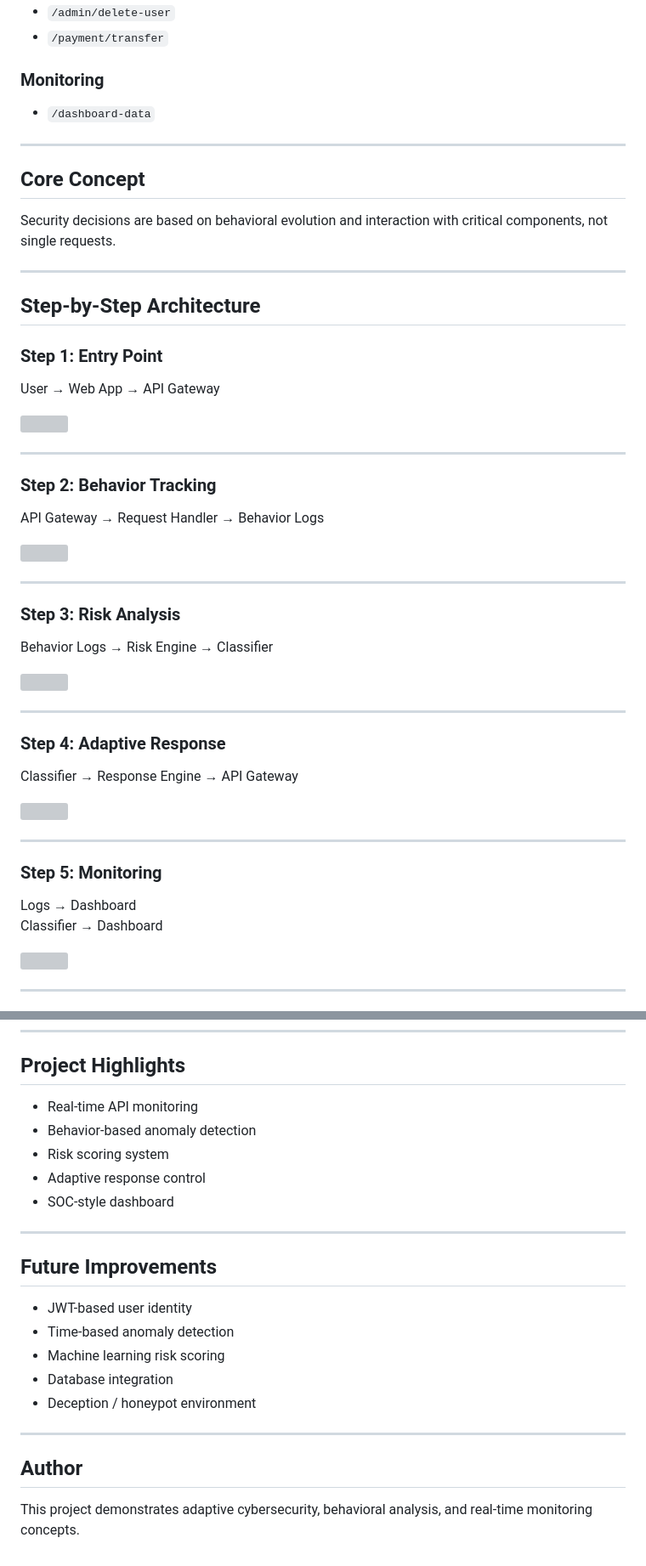
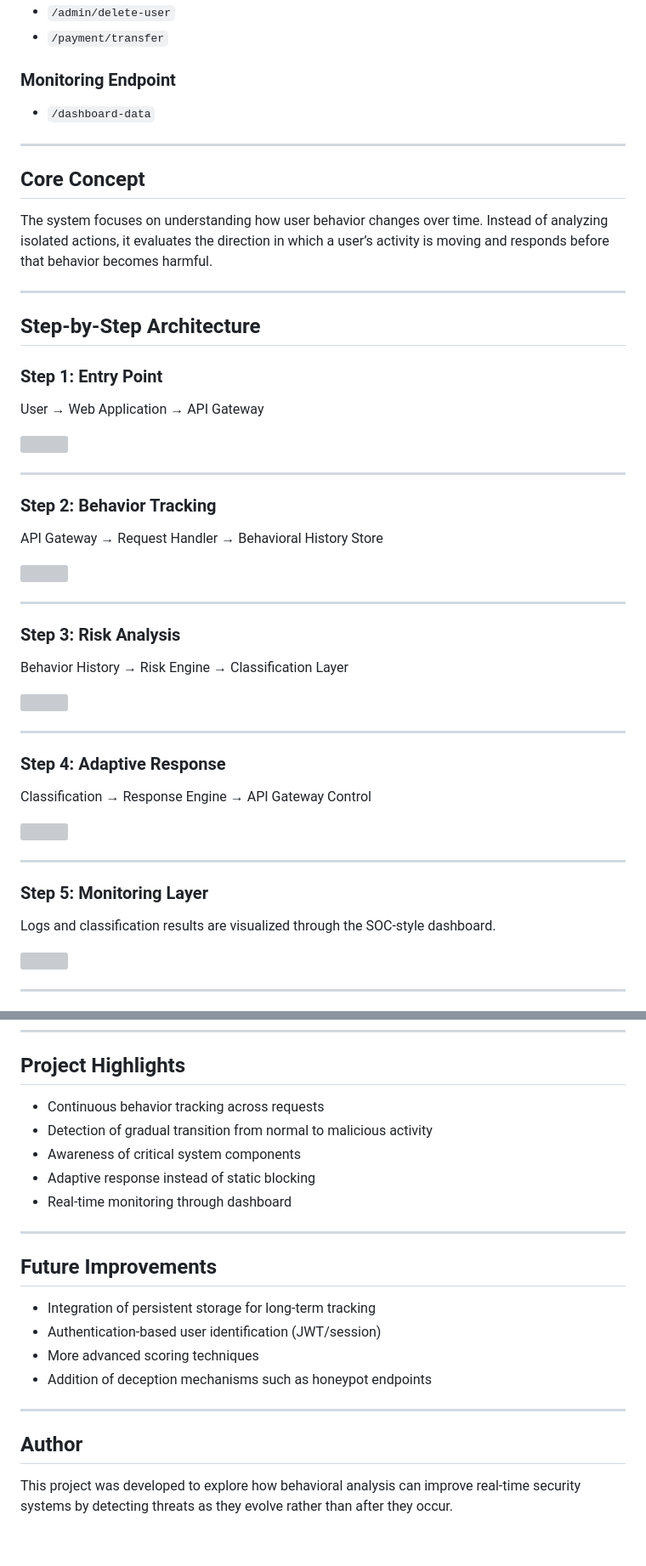
Before and after one commit to ShreeVakthi18/EvoSec-Evolution-Aware-Adaptive-Cyber-Defense, a Markdown page: README.md, 2 parts joined by grey strips. Shown at 85% size. Rendered like a GitHub page; grey boxes are pictures that could not be loaded.

```diff
--- a/README.md
+++ b/README.md
@@ -78,50 +113,49 @@ User → API Gateway → Behavior Tracking → Logging → Risk Analysis → Cla
 - `/admin/delete-user`
 - `/payment/transfer`
 
-### Monitoring
+### Monitoring Endpoint
 - `/dashboard-data`
 
 ---
 
 ## Core Concept
 
-Security decisions are based on behavioral evolution and interaction with critical components, not single requests.
+The system focuses on understanding how user behavior changes over time. Instead of analyzing isolated actions, it evaluates the direction in which a user’s activity is moving and responds before that behavior becomes harmful.
 
 ---
 
 ## Step-by-Step Architecture
 
 ### Step 1: Entry Point
-User → Web App → API Gateway
+User → Web Application → API Gateway
 
 <img src="https://github.com/user-attachments/assets/eb510143-85f3-4890-9feb-b24e78071c3c" width="400"/>
 
 ---
 
 ### Step 2: Behavior Tracking
-API Gateway → Request Handler → Behavior Logs
+API Gateway → Request Handler → Behavioral History Store
 
 <img src="https://github.com/user-attachments/assets/2a5d2f0e-dde5-472a-ba50-78c27080021a" width="500"/>
 
 ---
 
 ### Step 3: Risk Analysis
-Behavior Logs → Risk Engine → Classifier
+Behavior History → Risk Engine → Classification Layer
 
 <img src="https://github.com/user-attachments/assets/2df03920-daad-436b-9da0-850519f06b3b" width="500"/>
 
 ---
 
 ### Step 4: Adaptive Response
-Classifier → Response Engine → API Gateway
+Classification → Response Engine → API Gateway Control
 
 <img src="https://github.com/user-attachments/assets/f0dd8aad-68d4-423f-bec7-a4927bb7fc5c" width="500"/>
 
 ---
 
-### Step 5: Monitoring
-Logs → Dashboard
-Classifier → Dashboard
+### Step 5: Monitoring Layer
+Logs and classification results are visualized through the SOC-style dashboard.
 
 <img src="https://github.com/user-attachments/assets/f9c2e52b-adc1-4233-9a36-d178d2d6fbd7" width="450"/>
 
@@ -199,24 +182,23 @@ User → API → Tracking → Analysis → Attacker → Blocked
 
 ## Project Highlights
 
-- Real-time API monitoring
-- Behavior-based anomaly detection
-- Risk scoring system
-- Adaptive response control
-- SOC-style dashboard
+- Continuous behavior tracking across requests
+- Detection of gradual transition from normal to malicious activity
+- Awareness of critical system components
+- Adaptive response instead of static blocking
+- Real-time monitoring through dashboard
 
 ---
 
 ## Future Improvements
 
-- JWT-based user identity
-- Time-based anomaly detection
-- Machine learning risk scoring
-- Database integration
-- Deception / honeypot environment
+- Integration of persistent storage for long-term tracking
+- Authentication-based user identification (JWT/session)
+- More advanced scoring techniques
+- Addition of deception mechanisms such as honeypot endpoints
 
 ---
 
 ## Author
 
-This project demonstrates adaptive cybersecurity, behavioral analysis, and real-time monitoring concepts.
+This project was developed to explore how behavioral analysis can improve real-time security systems by detecting threats as they evolve rather than after they occur.
```
Also changed, not shown: other parts of README.md (+73 -89 lines).
